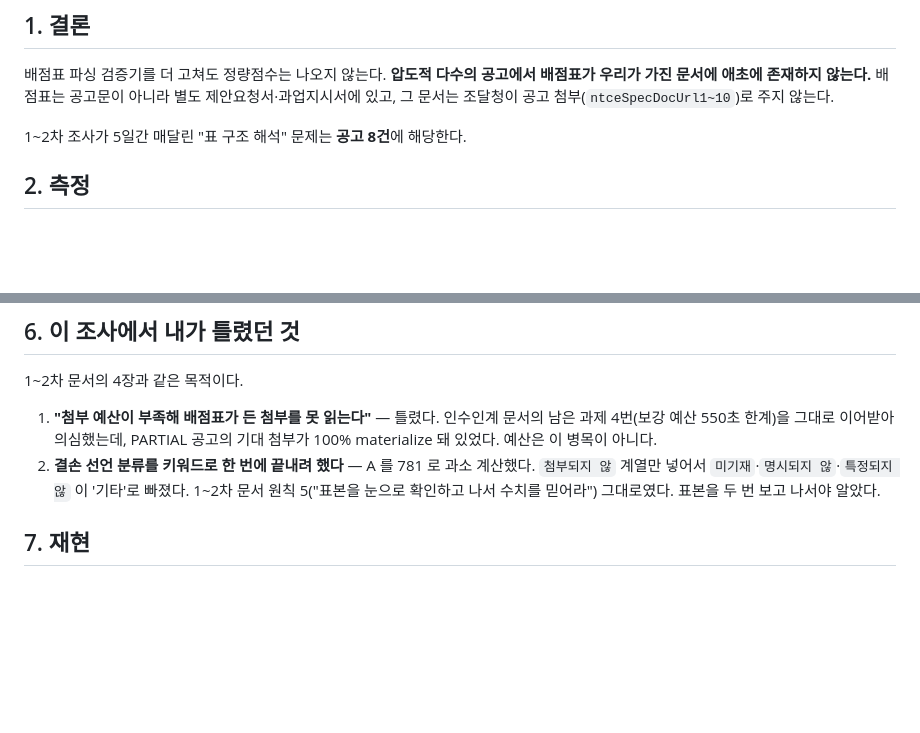
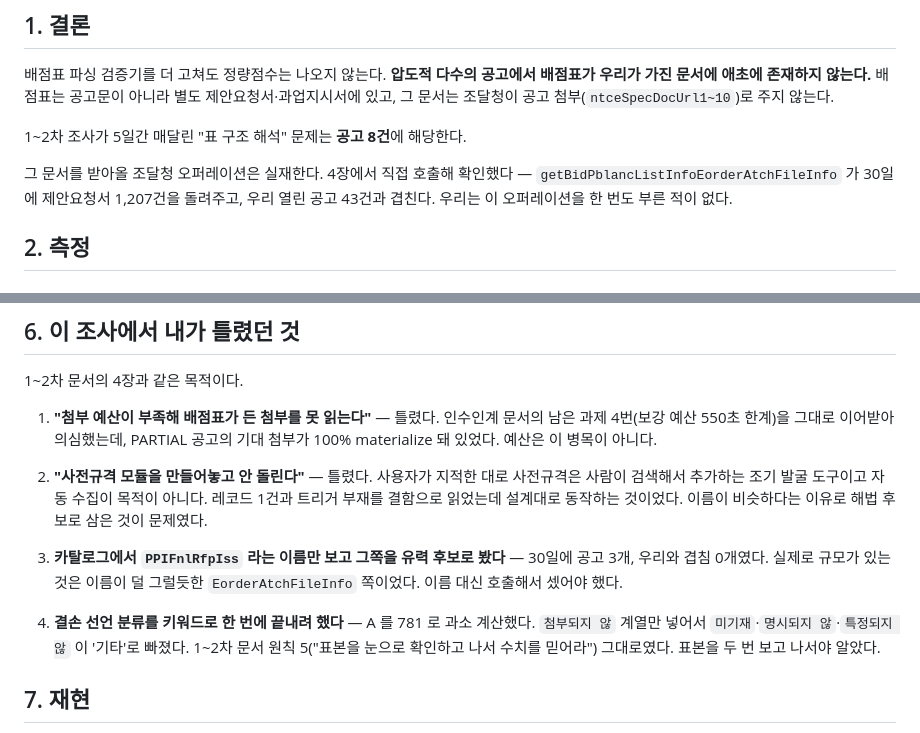
Before and after one commit to skytree96-cmyk/PAI_LOOP, a Markdown page: docs/QUANTITATIVE_SOURCE_AVAILABILITY_20260917.md, 2 parts joined by grey strips. Drawn GitHub-style; blank space fills up the shorter version.

```diff
--- a/docs/QUANTITATIVE_SOURCE_AVAILABILITY_20260917.md
+++ b/docs/QUANTITATIVE_SOURCE_AVAILABILITY_20260917.md
@@ -16,6 +16,10 @@
 주지 않는다.
 
 1~2차 조사가 5일간 매달린 "표 구조 해석" 문제는 **공고 8건**에 해당한다.
+
+그 문서를 받아올 조달청 오퍼레이션은 실재한다. 4장에서 직접 호출해 확인했다 —
+`getBidPblancListInfoEorderAtchFileInfo` 가 30일에 제안요청서 1,207건을 돌려주고,
+우리 열린 공고 43건과 겹친다. 우리는 이 오퍼레이션을 한 번도 부른 적이 없다.
 
 ## 2. 측정
 
@@ -160,7 +195,16 @@ pre_specification_analysis_runs   1
 1. **"첨부 예산이 부족해 배점표가 든 첨부를 못 읽는다"** — 틀렸다. 인수인계 문서의
    남은 과제 4번(보강 예산 550초 한계)을 그대로 이어받아 의심했는데, PARTIAL 공고의
    기대 첨부가 100% materialize 돼 있었다. 예산은 이 병목이 아니다.
-2. **결손 선언 분류를 키워드로 한 번에 끝내려 했다** — A 를 781 로 과소 계산했다.
+2. **"사전규격 모듈을 만들어놓고 안 돌린다"** — 틀렸다. 사용자가 지적한 대로
+   사전규격은 사람이 검색해서 추가하는 조기 발굴 도구이고 자동 수집이 목적이 아니다.
+   레코드 1건과 트리거 부재를 결함으로 읽었는데 설계대로 동작하는 것이었다.
+   이름이 비슷하다는 이유로 해법 후보로 삼은 것이 문제였다.
+
+3. **카탈로그에서 `PPIFnlRfpIss` 라는 이름만 보고 그쪽을 유력 후보로 봤다** — 30일에
+   공고 3개, 우리와 겹침 0개였다. 실제로 규모가 있는 것은 이름이 덜 그럴듯한
+   `EorderAtchFileInfo` 쪽이었다. 이름 대신 호출해서 셌어야 했다.
+
+4. **결손 선언 분류를 키워드로 한 번에 끝내려 했다** — A 를 781 로 과소 계산했다.
    `첨부되지 않` 계열만 넣어서 `미기재`·`명시되지 않`·`특정되지 않` 이 '기타'로 빠졌다.
    1~2차 문서 원칙 5("표본을 눈으로 확인하고 나서 수치를 믿어라") 그대로였다. 표본을
    두 번 보고 나서야 알았다.
```
Also changed, not shown: other parts of docs/QUANTITATIVE_SOURCE_AVAILABILITY_20260917.md (+61 -30 lines).
